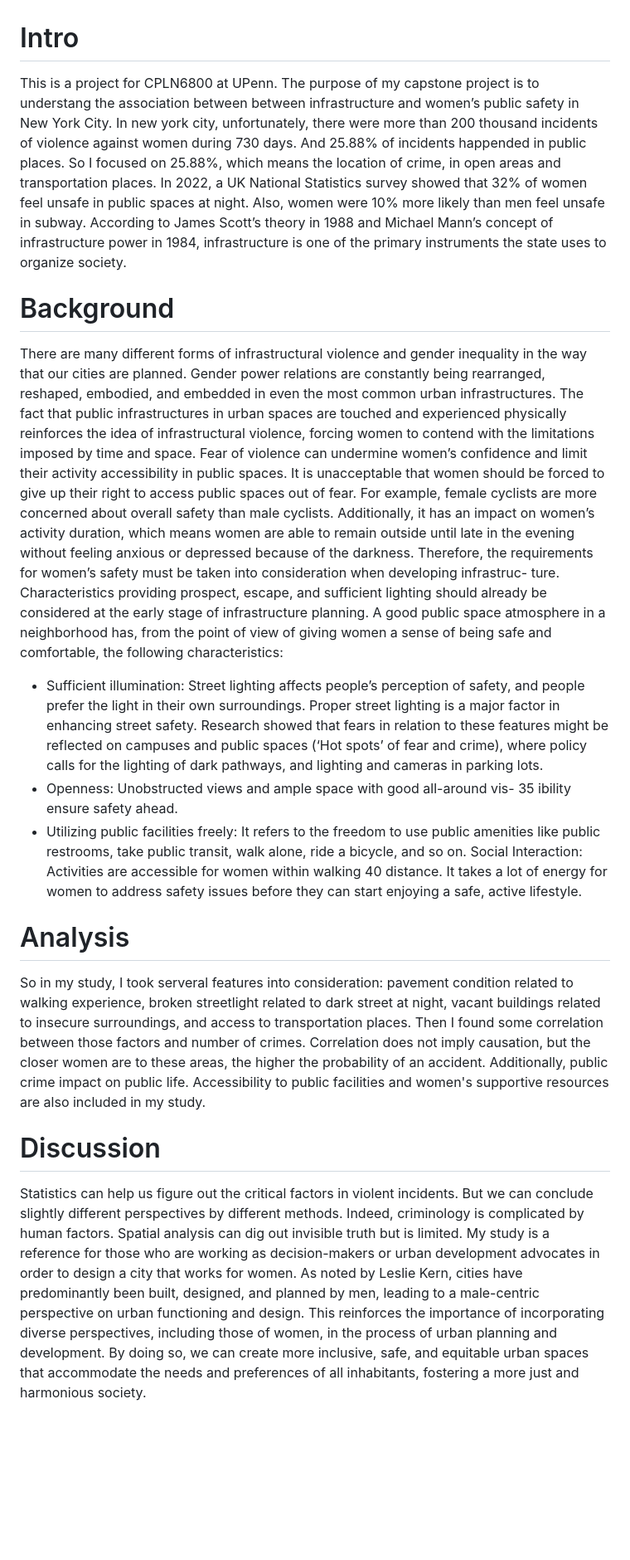
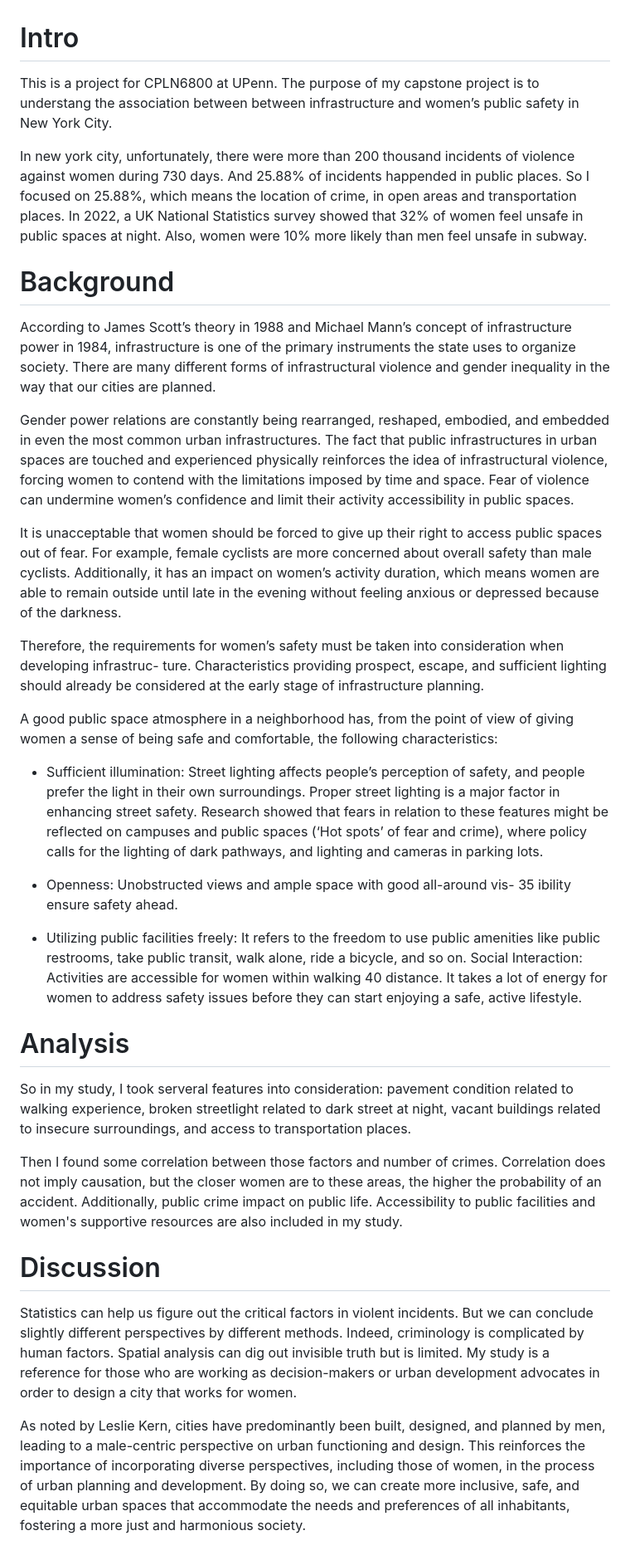
Before and after one commit to cyber-hbliu/capstone-women-public-safety, a Markdown page: README.md, the part around the change. Shown at 83% size. Drawn GitHub-style; blank space fills up the shorter version.

```diff
--- a/README.md
+++ b/README.md
@@ -1,17 +1,33 @@
 # Intro
 
-This is a project for CPLN6800 at UPenn. The purpose of my capstone project is to understang the association between between infrastructure and women’s public safety in New York City. In new york city, unfortunately, there were more than 200 thousand incidents of violence against women during 730 days. And 25.88% of incidents happended in public places. So I focused on 25.88%, which means the location of crime, in open areas and transportation places. In 2022, a UK National Statistics survey showed that 32% of women feel unsafe in public spaces at night. Also, women were 10% more likely than men feel unsafe in subway. According to James Scott’s theory in 1988 and Michael Mann’s concept of infrastructure power in 1984, infrastructure is one of the primary instruments the state uses to organize society.
+This is a project for CPLN6800 at UPenn. The purpose of my capstone project is to understang the association between between infrastructure and women’s public safety in New York City.
+
+In new york city, unfortunately, there were more than 200 thousand incidents of violence against women during 730 days. And 25.88% of incidents happended in public places. So I focused on 25.88%, which means the location of crime, in open areas and transportation places. In 2022, a UK National Statistics survey showed that 32% of women feel unsafe in public spaces at night. Also, women were 10% more likely than men feel unsafe in subway.
 
 # Background
-There are many different forms of infrastructural violence and gender inequality in the way that our cities are planned. Gender power relations are constantly being rearranged, reshaped, embodied, and embedded in even the most common urban infrastructures. The fact that public infrastructures in urban spaces are touched and experienced physically reinforces the idea of infrastructural violence, forcing women to contend with the limitations imposed by time and space. Fear of violence can undermine women’s confidence and limit their activity accessibility in public spaces. It is unacceptable that women should be forced to give up their right to access public spaces out of fear. For example, female cyclists are more concerned about overall safety than male cyclists. Additionally, it has an impact on women’s activity duration, which means women are able to remain outside until late in the evening without feeling anxious or depressed because of the darkness. Therefore, the requirements for women’s safety must be taken into consideration when developing infrastruc- ture. Characteristics providing prospect, escape, and sufficient lighting should already be considered at the early stage of infrastructure planning. A good public space atmosphere in a neighborhood has, from the point of view of giving women a sense of being safe and comfortable, the following characteristics:
+According to James Scott’s theory in 1988 and Michael Mann’s concept of infrastructure power in 1984, infrastructure is one of the primary instruments the state uses to organize society. There are many different forms of infrastructural violence and gender inequality in the way that our cities are planned.
+
+Gender power relations are constantly being rearranged, reshaped, embodied, and embedded in even the most common urban infrastructures. The fact that public infrastructures in urban spaces are touched and experienced physically reinforces the idea of infrastructural violence, forcing women to contend with the limitations imposed by time and space. Fear of violence can undermine women’s confidence and limit their activity accessibility in public spaces.
+
+It is unacceptable that women should be forced to give up their right to access public spaces out of fear. For example, female cyclists are more concerned about overall safety than male cyclists. Additionally, it has an impact on women’s activity duration, which means women are able to remain outside until late in the evening without feeling anxious or depressed because of the darkness.
+
+Therefore, the requirements for women’s safety must be taken into consideration when developing infrastruc- ture. Characteristics providing prospect, escape, and sufficient lighting should already be considered at the early stage of infrastructure planning.
+
+A good public space atmosphere in a neighborhood has, from the point of view of giving women a sense of being safe and comfortable, the following characteristics:
 - Sufficient illumination: Street lighting affects people’s perception of safety, and people prefer the light in their own surroundings. Proper street lighting is a major factor in enhancing street safety. Research showed that fears in relation to these features might be reflected on campuses and public spaces (‘Hot spots’ of fear and crime), where policy calls for the lighting of dark pathways, and lighting and cameras in parking lots.
+
 - Openness: Unobstructed views and ample space with good all-around vis- 35 ibility ensure safety ahead.
+
 - Utilizing public facilities freely: It refers to the freedom to use public amenities like public restrooms, take public transit, walk alone, ride a bicycle, and so on.
 Social Interaction: Activities are accessible for women within walking 40 distance. It takes a lot of energy for women to address safety issues before they
 can start enjoying a safe, active lifestyle.
 
 # Analysis
-So in my study, I took serveral features into consideration: pavement condition related to walking experience, broken streetlight related to dark street at night, vacant buildings related to insecure surroundings, and access to transportation places. Then I found some correlation between those factors and number of crimes. Correlation does not imply causation, but the closer women are to these areas, the higher the probability of an accident. Additionally, public crime impact on public life. Accessibility to public facilities and women's supportive resources are also included in my study.
+So in my study, I took serveral features into consideration: pavement condition related to walking experience, broken streetlight related to dark street at night, vacant buildings related to insecure surroundings, and access to transportation places.
+
+Then I found some correlation between those factors and number of crimes. Correlation does not imply causation, but the closer women are to these areas, the higher the probability of an accident. Additionally, public crime impact on public life. Accessibility to public facilities and women's supportive resources are also included in my study.
 
 # Discussion
-Statistics can help us figure out the critical factors in violent incidents. But we can conclude slightly different perspectives by different methods. Indeed, criminology is complicated by human factors. Spatial analysis can dig out invisible truth but is limited. My study is a reference for those who are working as decision-makers or urban development advocates in order to design a city that works for women. As noted by Leslie Kern, cities have predominantly been built, designed, and planned by men, leading to a male-centric perspective on urban functioning and design. This reinforces the importance of incorporating diverse perspectives, including those of women, in the process of urban planning and development. By doing so, we can create more inclusive, safe, and equitable urban spaces that accommodate the needs and preferences of all inhabitants, fostering a more just and harmonious society.
+Statistics can help us figure out the critical factors in violent incidents. But we can conclude slightly different perspectives by different methods. Indeed, criminology is complicated by human factors. Spatial analysis can dig out invisible truth but is limited. My study is a reference for those who are working as decision-makers or urban development advocates in order to design a city that works for women.
+
+As noted by Leslie Kern, cities have predominantly been built, designed, and planned by men, leading to a male-centric perspective on urban functioning and design. This reinforces the importance of incorporating diverse perspectives, including those of women, in the process of urban planning and development. By doing so, we can create more inclusive, safe, and equitable urban spaces that accommodate the needs and preferences of all inhabitants, fostering a more just and harmonious society.
```
